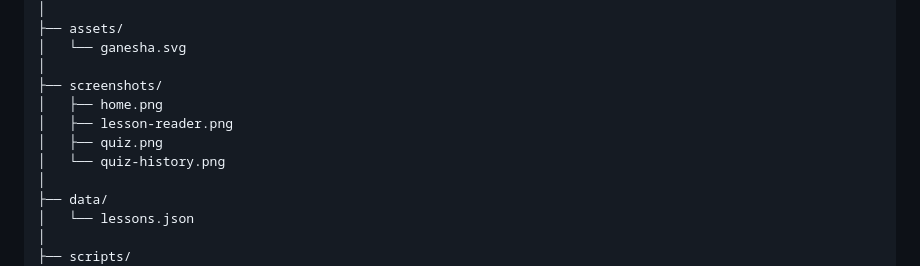
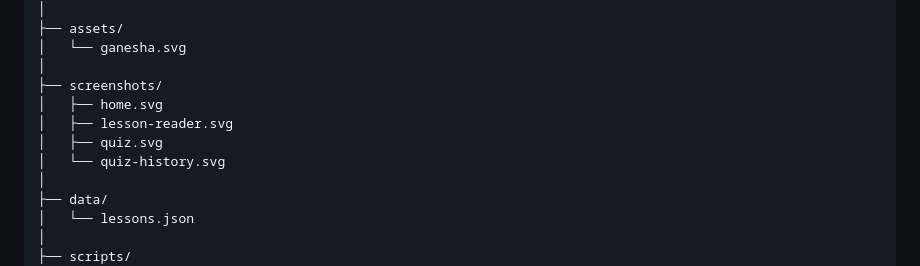
Before and after one commit to arnavpathi1472013-tech/SanskritMitram, a Markdown page: README.md, the part around one of its changes. GitHub-like rendering.

```diff
--- a/README.md
+++ b/README.md
@@ -172,10 +172,10 @@ sanskrit-mitram/
 │   └── ganesha.svg
 │
 ├── screenshots/
-│   ├── home.png
-│   ├── lesson-reader.png
-│   ├── quiz.png
-│   └── quiz-history.png
+│   ├── home.svg
+│   ├── lesson-reader.svg
+│   ├── quiz.svg
+│   └── quiz-history.svg
 │
 ├── data/
 │   └── lessons.json
```
Also changed, not shown: other parts of README.md (+2 -2 lines).
